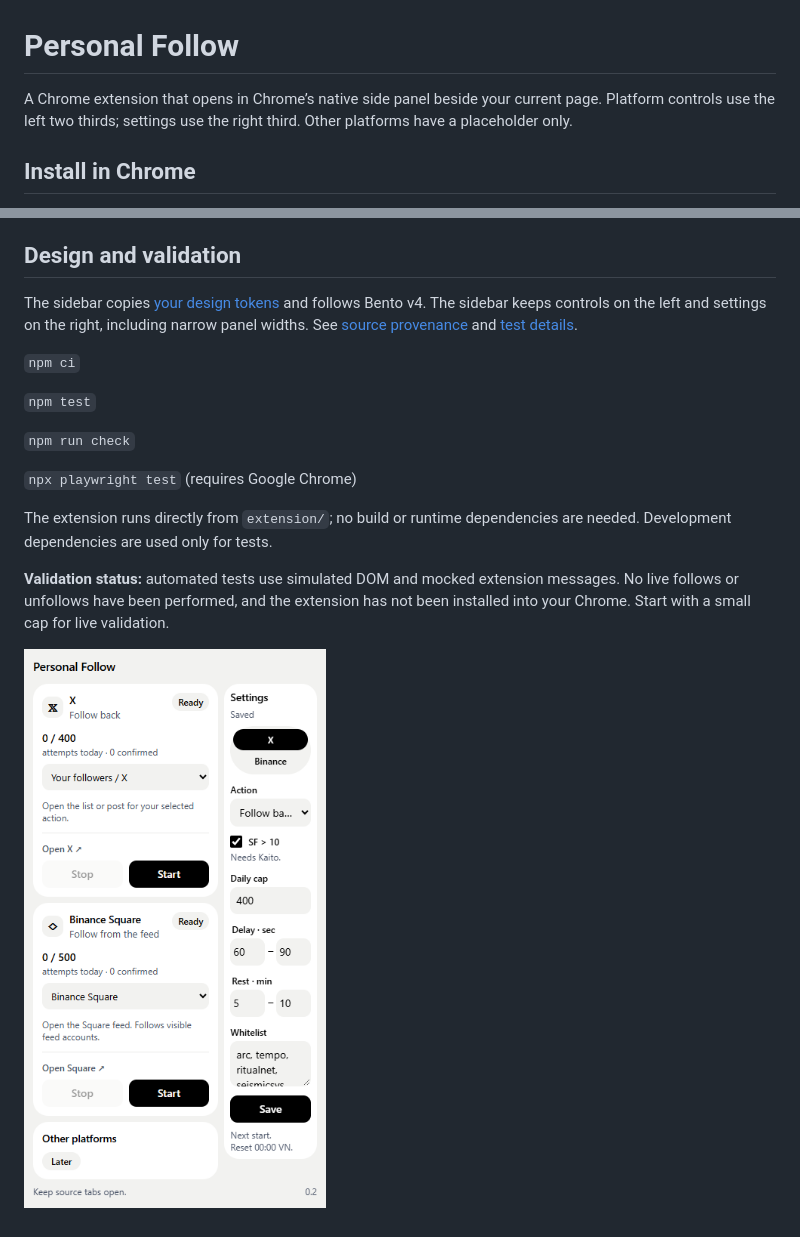
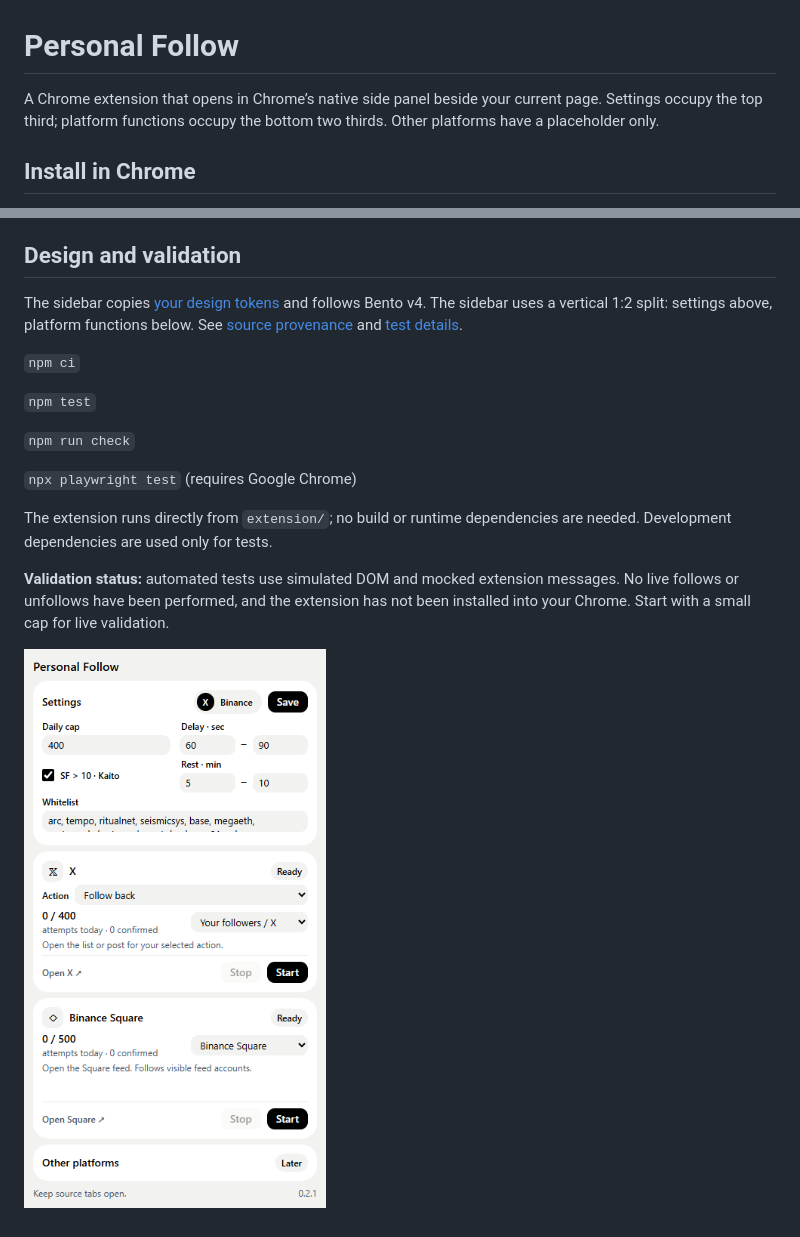
Before and after one commit to KattyFury/personal_tool_follow, a Markdown page: README.md, 2 parts joined by grey strips. Drawn GitHub-style; pictures changed too: docs/sidebar.png.

Commit message:
fix: stack settings above functions in vertical one-to-two sidebar

```diff
--- a/README.md
+++ b/README.md
@@ -1,6 +1,6 @@
 # Personal Follow
 
-A Chrome extension that opens in Chrome’s native side panel beside your current page. Platform controls use the left two thirds; settings use the right third. Other platforms have a placeholder only.
+A Chrome extension that opens in Chrome’s native side panel beside your current page. Settings occupy the top third; platform functions occupy the bottom two thirds. Other platforms have a placeholder only.
 
 ## Install in Chrome
 
@@ -36,7 +36,7 @@ The extension does not transfer legacy userscript counters/settings automaticall
 
 ## Design and validation
 
-The sidebar copies [your design tokens](https://github.com/KattyFury/repo_personal_design) and follows Bento v4. The sidebar keeps controls on the left and settings on the right, including narrow panel widths. See [source provenance](docs/SOURCES.md) and [test details](docs/TESTING.md).
+The sidebar copies [your design tokens](https://github.com/KattyFury/repo_personal_design) and follows Bento v4. The sidebar uses a vertical 1:2 split: settings above, platform functions below. See [source provenance](docs/SOURCES.md) and [test details](docs/TESTING.md).
 
 `npm ci`
 
```
Also changed, not shown: docs/SOURCES.md (+1 -1 lines), docs/TESTING.md (+1 -1 lines), 6 other files.
